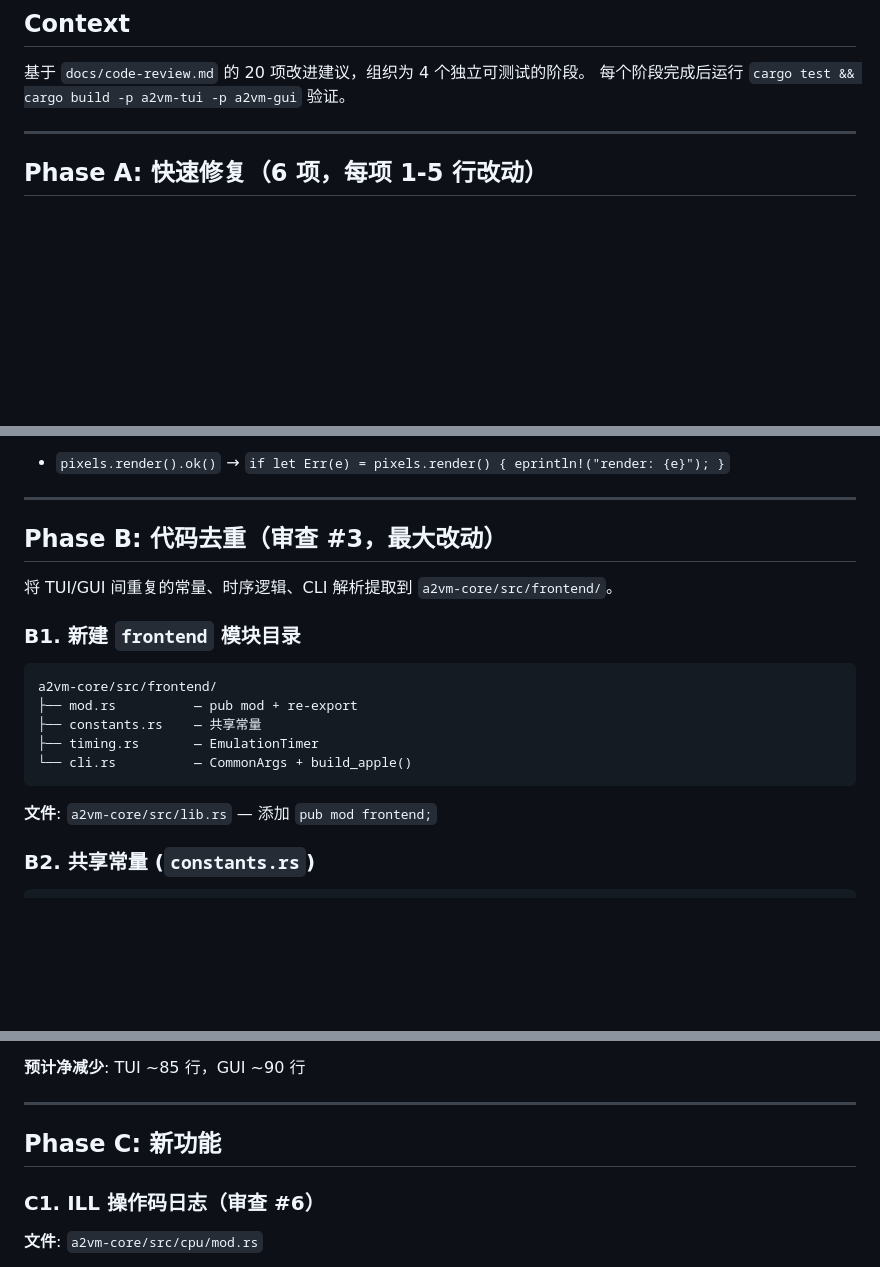
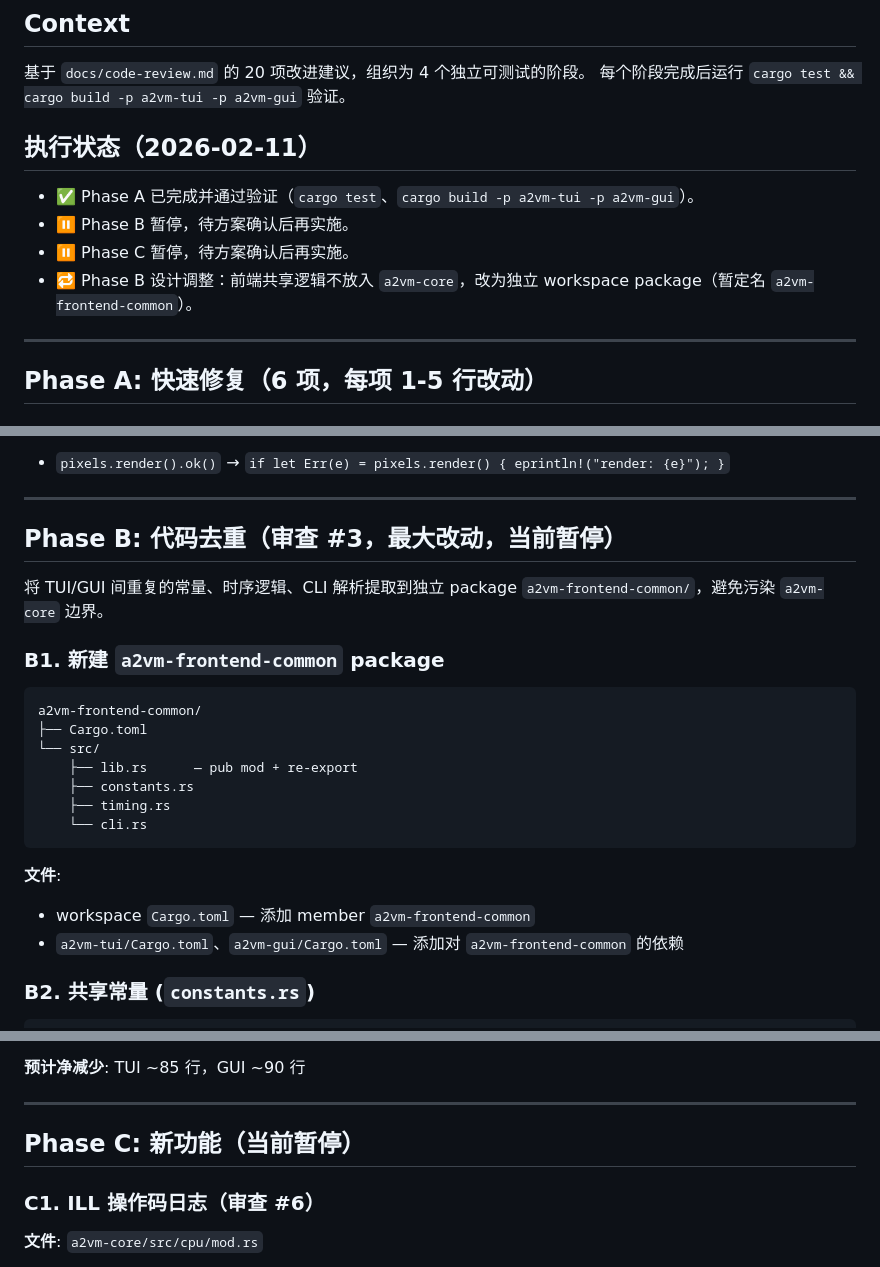
Before and after one commit to erning/a2vm, a Markdown page: docs/improvement-plan.md, 3 parts joined by grey strips. Rendered like a GitHub page; blank space fills up the shorter version.

Commit message:
docs: update Phase A status and Phase B/C implementation plans

````diff
--- a/docs/improvement-plan.md
+++ b/docs/improvement-plan.md
@@ -4,6 +4,13 @@
 
 基于 `docs/code-review.md` 的 20 项改进建议，组织为 4 个独立可测试的阶段。
 每个阶段完成后运行 `cargo test && cargo build -p a2vm-tui -p a2vm-gui` 验证。
+
+## 执行状态（2026-02-11）
+
+- ✅ Phase A 已完成并通过验证（`cargo test`、`cargo build -p a2vm-tui -p a2vm-gui`）。
+- ⏸️ Phase B 暂停，待方案确认后再实施。
+- ⏸️ Phase C 暂停，待方案确认后再实施。
+- 🔁 Phase B 设计调整：前端共享逻辑不放入 `a2vm-core`，改为独立 workspace package（暂定名 `a2vm-frontend-common`）。
 
 ---
 
@@ -35,19 +42,23 @@
 
 ---
 
-## Phase B: 代码去重（审查 #3，最大改动）
+## Phase B: 代码去重（审查 #3，最大改动，当前暂停）
 
-将 TUI/GUI 间重复的常量、时序逻辑、CLI 解析提取到 `a2vm-core/src/frontend/`。
+将 TUI/GUI 间重复的常量、时序逻辑、CLI 解析提取到独立 package `a2vm-frontend-common/`，避免污染 `a2vm-core` 边界。
 
-### B1. 新建 `frontend` 模块目录
+### B1. 新建 `a2vm-frontend-common` package
 ```
-a2vm-core/src/frontend/
-├── mod.rs          — pub mod + re-export
-├── constants.rs    — 共享常量
-├── timing.rs       — EmulationTimer
-└── cli.rs          — CommonArgs + build_apple()
+a2vm-frontend-common/
+├── Cargo.toml
+└── src/
+    ├── lib.rs      — pub mod + re-export
+    ├── constants.rs
+    ├── timing.rs
+    └── cli.rs
 ```
-**文件**: `a2vm-core/src/lib.rs` — 添加 `pub mod frontend;`
+**文件**:
+- workspace `Cargo.toml` — 添加 member `a2vm-frontend-common`
+- `a2vm-tui/Cargo.toml`、`a2vm-gui/Cargo.toml` — 添加对 `a2vm-frontend-common` 的依赖
 
 ### B2. 共享常量 (`constants.rs`)
 ```rust
@@ -112,7 +123,7 @@ pub fn build_apple(args: &CommonArgs) -> io::Result<AppleII> {
 
 ---
 
-## Phase C: 新功能
+## Phase C: 新功能（当前暂停）
 
 ### C1. ILL 操作码日志（审查 #6）
 **文件**: `a2vm-core/src/cpu/mod.rs`
````
